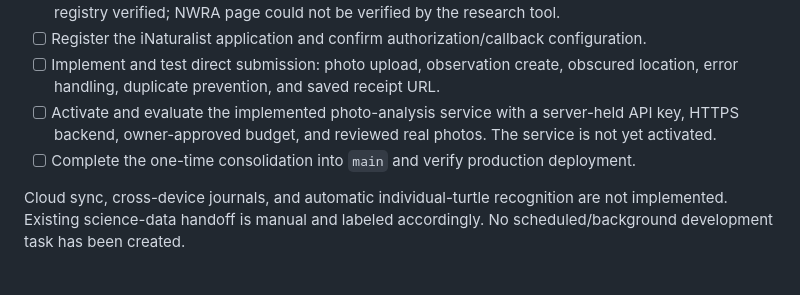
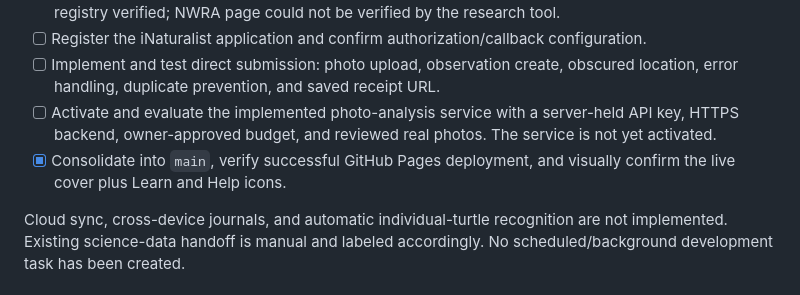
Before and after one commit to haguewilliams/turtle-tracks, a Markdown page: RELEASE_CHECKLIST.md, the part around the change. Rendered like a GitHub page.

Commit message:
Record verified live cover and icon deployment

```diff
--- a/RELEASE_CHECKLIST.md
+++ b/RELEASE_CHECKLIST.md
@@ -25,7 +25,7 @@ Status: November 13, 2026. Hague requested consolidation into one working versio
 - [ ] Register the iNaturalist application and confirm authorization/callback configuration.
 - [ ] Implement and test direct submission: photo upload, observation create, obscured location, error handling, duplicate prevention, and saved receipt URL.
 - [ ] Activate and evaluate the implemented photo-analysis service with a server-held API key, HTTPS backend, owner-approved budget, and reviewed real photos. The service is not yet activated.
-- [ ] Complete the one-time consolidation into `main` and verify production deployment.
+- [x] Consolidate into `main`, verify successful GitHub Pages deployment, and visually confirm the live cover plus Learn and Help icons.
 
 Cloud sync, cross-device journals, and automatic individual-turtle recognition are not implemented. Existing science-data handoff is manual and labeled accordingly. No scheduled/background development task has been created.
 
```
